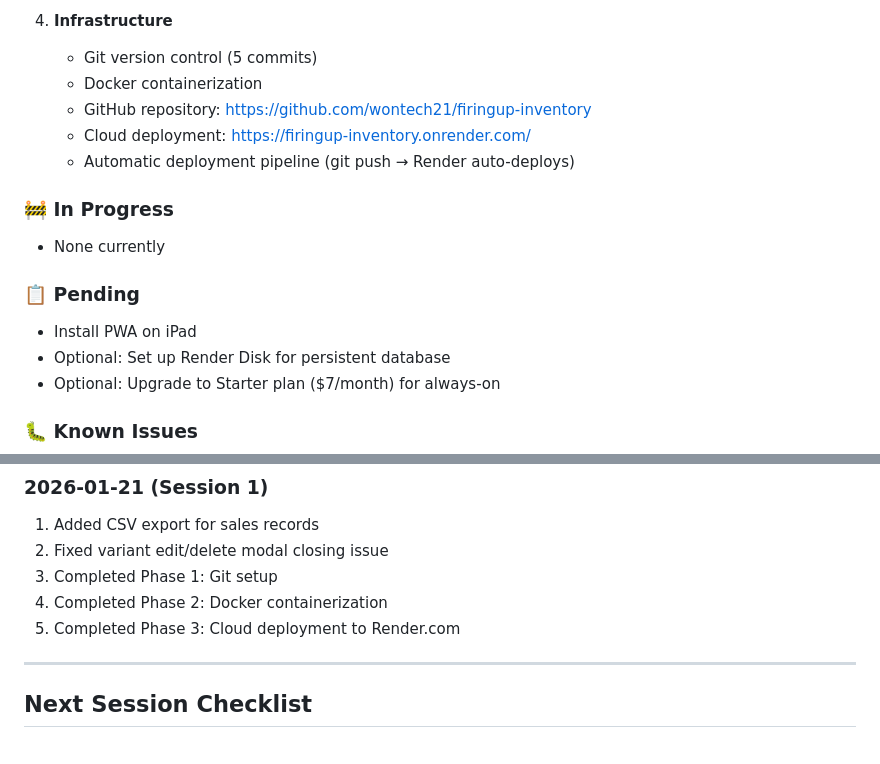
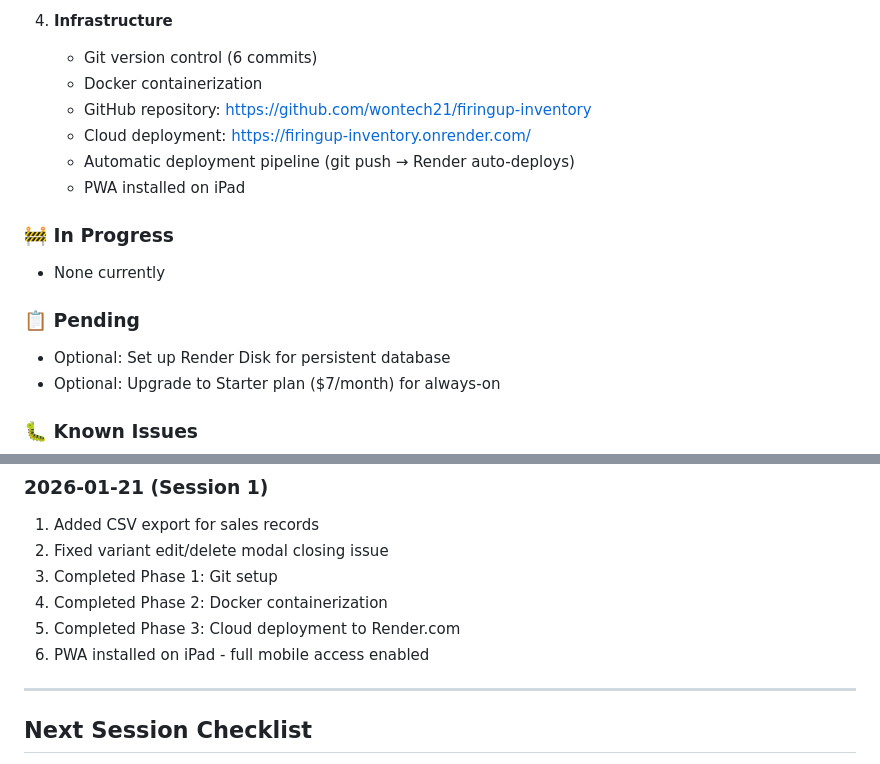
Before and after one commit to wontech21/wontech, a Markdown page: PROJECT_STATUS.md, 2 parts joined by grey strips. GitHub-like rendering.

Commit message:
Update project status: PWA installed on iPad
- Moved PWA installation from pending to completed
- Updated git commit count to 6
- Marked full mobile access as enabled

Co-Authored-By: Claude Opus 4.5 <noreply@anthropic.com>

```diff
--- a/PROJECT_STATUS.md
+++ b/PROJECT_STATUS.md
@@ -24,17 +24,17 @@
    - Charts and visualizations
 
 4. **Infrastructure**
-   - Git version control (5 commits)
+   - Git version control (6 commits)
    - Docker containerization
    - GitHub repository: https://github.com/wontech21/firingup-inventory
    - Cloud deployment: https://firingup-inventory.onrender.com/
    - Automatic deployment pipeline (git push → Render auto-deploys)
+   - PWA installed on iPad
 
 ### 🚧 In Progress
 - None currently
 
 ### 📋 Pending
-- Install PWA on iPad
 - Optional: Set up Render Disk for persistent database
 - Optional: Upgrade to Starter plan ($7/month) for always-on
 
@@ -111,6 +111,7 @@ git add . && git commit -m "Description" && git push
 3. Completed Phase 1: Git setup
 4. Completed Phase 2: Docker containerization
 5. Completed Phase 3: Cloud deployment to Render.com
+6. PWA installed on iPad - full mobile access enabled
 
 ---
 
```
